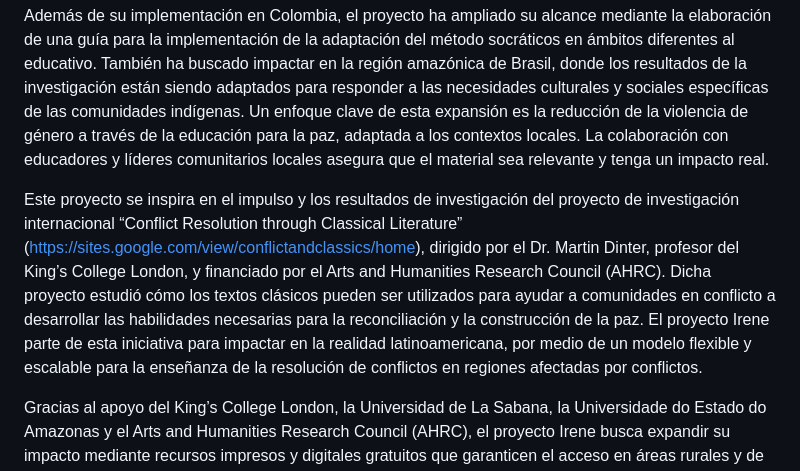
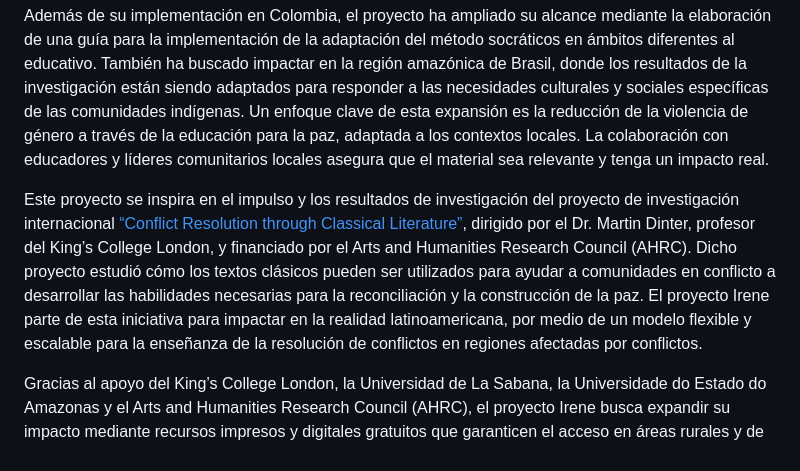
Before and after one commit to DiegoAz/irene, a Markdown page: src/acerca-de/introduccion.md, the part around the change. Rendered like a GitHub page.

Commit message:
Add Conflict Resolution through Classical Literature link

```diff
--- a/src/acerca-de/introduccion.md
+++ b/src/acerca-de/introduccion.md
@@ -8,6 +8,6 @@ El proyecto nació como una respuesta a los retos educativos en Colombia tras el
 
 Además de su implementación en Colombia, el proyecto ha ampliado su alcance mediante la elaboración de una guía para la implementación de la adaptación del método socráticos en ámbitos diferentes al educativo. También ha buscado impactar en la región amazónica de Brasil, donde los resultados de la investigación están siendo adaptados para responder a las necesidades culturales y sociales específicas de las comunidades indígenas. Un enfoque clave de esta expansión es la reducción de la violencia de género a través de la educación para la paz, adaptada a los contextos locales. La colaboración con educadores y líderes comunitarios locales asegura que el material sea relevante y tenga un impacto real.
 
-Este proyecto se inspira en el impulso y los resultados de investigación del proyecto de investigación internacional “Conflict Resolution through Classical Literature” (https://sites.google.com/view/conflictandclassics/home), dirigido por el Dr. Martin Dinter, profesor del King’s College London, y financiado por el Arts and Humanities Research Council (AHRC). Dicha proyecto estudió cómo los textos clásicos pueden ser utilizados para ayudar a comunidades en conflicto a desarrollar las habilidades necesarias para la reconciliación y la construcción de la paz. El proyecto Irene parte de esta iniciativa para impactar en la realidad latinoamericana, por medio de un modelo flexible y escalable para la enseñanza de la resolución de conflictos en regiones afectadas por conflictos.
+Este proyecto se inspira en el impulso y los resultados de investigación del proyecto de investigación internacional [“Conflict Resolution through Classical Literature”](https://sites.google.com/view/conflictandclassics/home), dirigido por el Dr. Martin Dinter, profesor del King’s College London, y financiado por el Arts and Humanities Research Council (AHRC). Dicho proyecto estudió cómo los textos clásicos pueden ser utilizados para ayudar a comunidades en conflicto a desarrollar las habilidades necesarias para la reconciliación y la construcción de la paz. El proyecto Irene parte de esta iniciativa para impactar en la realidad latinoamericana, por medio de un modelo flexible y escalable para la enseñanza de la resolución de conflictos en regiones afectadas por conflictos.
 
 Gracias al apoyo del King’s College London, la Universidad de La Sabana, la Universidade do Estado do Amazonas y el Arts and Humanities Research Council (AHRC), el proyecto Irene busca expandir su impacto mediante recursos impresos y digitales gratuitos que garanticen el acceso en áreas rurales y de bajos recursos.
```
